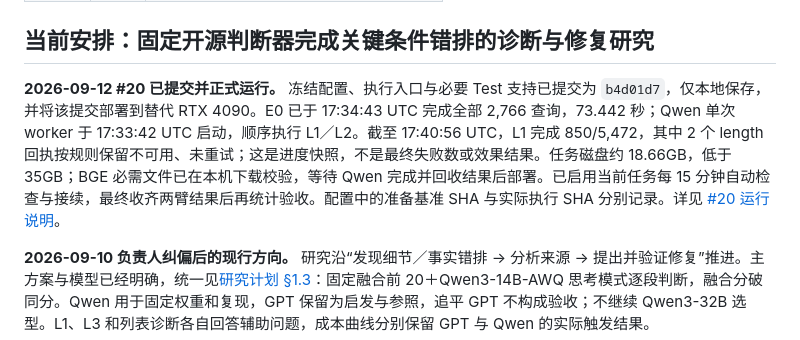
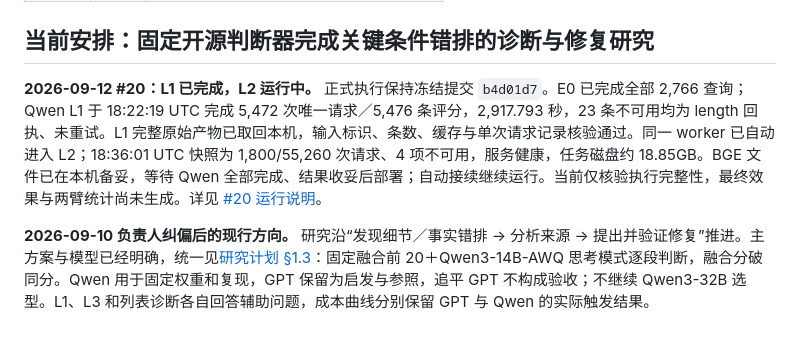
Before and after one commit to ql-link/LinkRag-Eval, a Markdown page: docs/CURRENT_STATUS.md, the part around one of its changes. Drawn GitHub-style.

```diff
--- a/docs/CURRENT_STATUS.md
+++ b/docs/CURRENT_STATUS.md
@@ -17,7 +17,7 @@
 
 ## 当前安排：固定开源判断器完成关键条件错排的诊断与修复研究
 
-**2026-09-12 #20 已提交并正式运行。** 冻结配置、执行入口与必要 Test 支持已提交为 `b4d01d7`，仅本地保存，并将该提交部署到替代 RTX 4090。E0 已于 17:34:43 UTC 完成全部 2,766 查询，73.442 秒；Qwen 单次 worker 于 17:33:42 UTC 启动，顺序执行 L1／L2。截至 17:40:56 UTC，L1 完成 850/5,472，其中 2 个 length 回执按规则保留不可用、未重试；这是进度快照，不是最终失败数或效果结果。任务磁盘约 18.66GB，低于 35GB；BGE 必需文件已在本机下载校验，等待 Qwen 完成并回收结果后部署。已启用当前任务每 15 分钟自动检查与接续，最终收齐两臂结果后再统计验收。配置中的准备基准 SHA 与实际执行 SHA 分别记录。详见 [#20 运行说明](../runs/post_recall/nevir-test-main-20260911/README.md)。
+**2026-09-12 #20：L1 已完成，L2 运行中。** 正式执行保持冻结提交 `b4d01d7`。E0 已完成全部 2,766 查询；Qwen L1 于 18:22:19 UTC 完成 5,472 次唯一请求／5,476 条评分，2,917.793 秒，23 条不可用均为 length 回执、未重试。L1 完整原始产物已取回本机，输入标识、条数、缓存与单次请求记录核验通过。同一 worker 已自动进入 L2；18:36:01 UTC 快照为 1,800/55,260 次请求、4 项不可用，服务健康，任务磁盘约 18.85GB。BGE 文件已在本机备妥，等待 Qwen 全部完成、结果收妥后部署；自动接续继续运行。当前仅核验执行完整性，最终效果与两臂统计尚未生成。详见 [#20 运行说明](../runs/post_recall/nevir-test-main-20260911/README.md)。
 
 **2026-09-10 负责人纠偏后的现行方向。** 研究沿“发现细节／事实错排 → 分析来源 → 提出并验证修复”推进。主方案与模型已经明确，统一见[研究计划 §1.3](plans/post-recall-research-plan.md#13-current-direction)：固定融合前 20＋Qwen3-14B-AWQ 思考模式逐段判断，融合分破同分。Qwen 用于固定权重和复现，GPT 保留为启发与参照，追平 GPT 不构成验收；不继续 Qwen3-32B 选型。L1、L3 和列表诊断各自回答辅助问题，成本曲线分别保留 GPT 与 Qwen 的实际触发结果。
 
```
Also changed, not shown: other parts of docs/CURRENT_STATUS.md (+1 -1 lines), docs/experiments/EXPERIMENT_LOG.md (+1 -1 lines), 1 other file.
